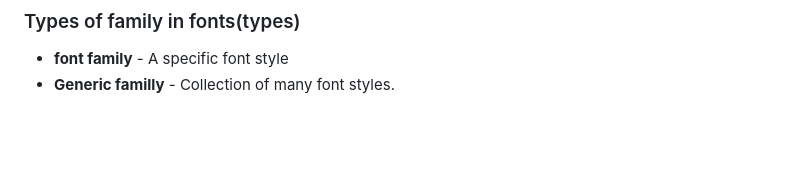
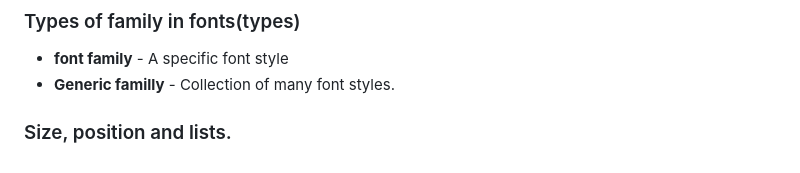
Before and after one commit to AnantLuthra/WebDev-Notes, a Markdown page: CSS/readme.md, the part around the change. GitHub-like rendering; blank space fills up the shorter version.

Commit message:
Started leanring about size, position, and list

```diff
--- a/CSS/readme.md
+++ b/CSS/readme.md
@@ -244,3 +244,5 @@ text-transform: lowercase;
 
 - **font family** - A specific font style
 - **Generic familly** - Collection of many font styles.
+
+### Size, position and lists.
```
